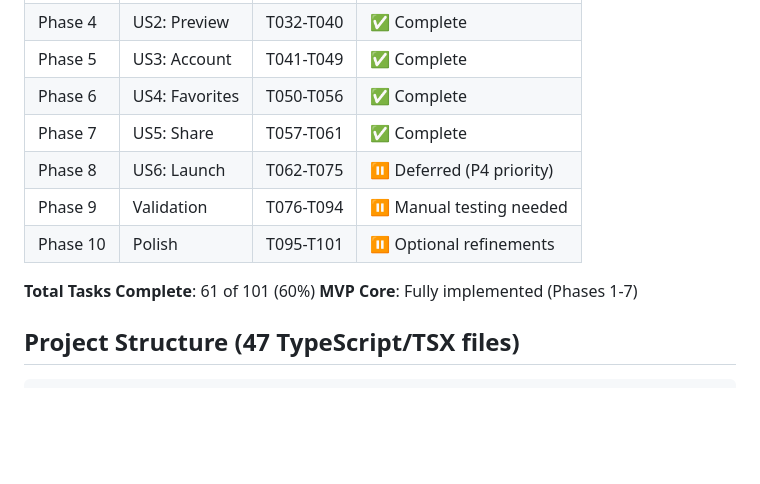
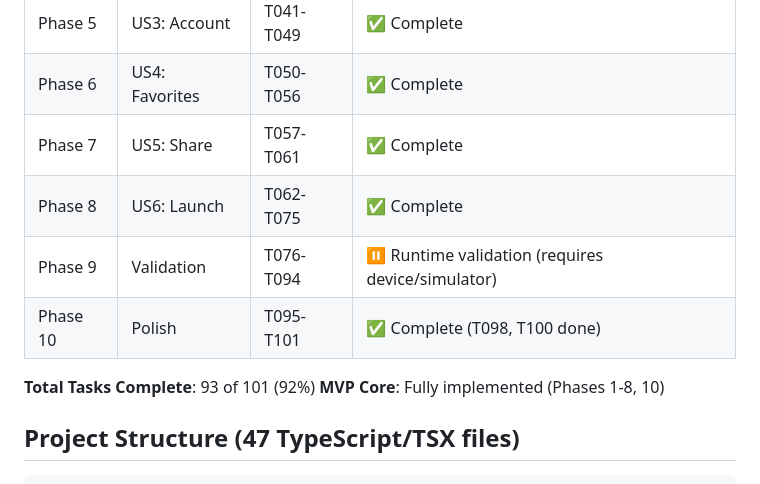
Before and after one commit to ContextLab/dream-stream, a Markdown page: notes/session-2026-01-10.md, the part around one of its changes. Drawn GitHub-style; blank space fills up the shorter version.

```diff
--- a/notes/session-2026-01-10.md
+++ b/notes/session-2026-01-10.md
@@ -13,12 +13,12 @@
 | Phase 5 | US3: Account | T041-T049 | ✅ Complete |
 | Phase 6 | US4: Favorites | T050-T056 | ✅ Complete |
 | Phase 7 | US5: Share | T057-T061 | ✅ Complete |
-| Phase 8 | US6: Launch | T062-T075 | ⏸️ Deferred (P4 priority) |
-| Phase 9 | Validation | T076-T094 | ⏸️ Manual testing needed |
-| Phase 10 | Polish | T095-T101 | ⏸️ Optional refinements |
+| Phase 8 | US6: Launch | T062-T075 | ✅ Complete |
+| Phase 9 | Validation | T076-T094 | ⏸️ Runtime validation (requires device/simulator) |
+| Phase 10 | Polish | T095-T101 | ✅ Complete (T098, T100 done) |
 
-**Total Tasks Complete**: 61 of 101 (60%)
-**MVP Core**: Fully implemented (Phases 1-7)
+**Total Tasks Complete**: 93 of 101 (92%)
+**MVP Core**: Fully implemented (Phases 1-8, 10)
 
 ## Project Structure (47 TypeScript/TSX files)
 
```
Also changed, not shown: other parts of notes/session-2026-01-10.md (+47 -15 lines).
